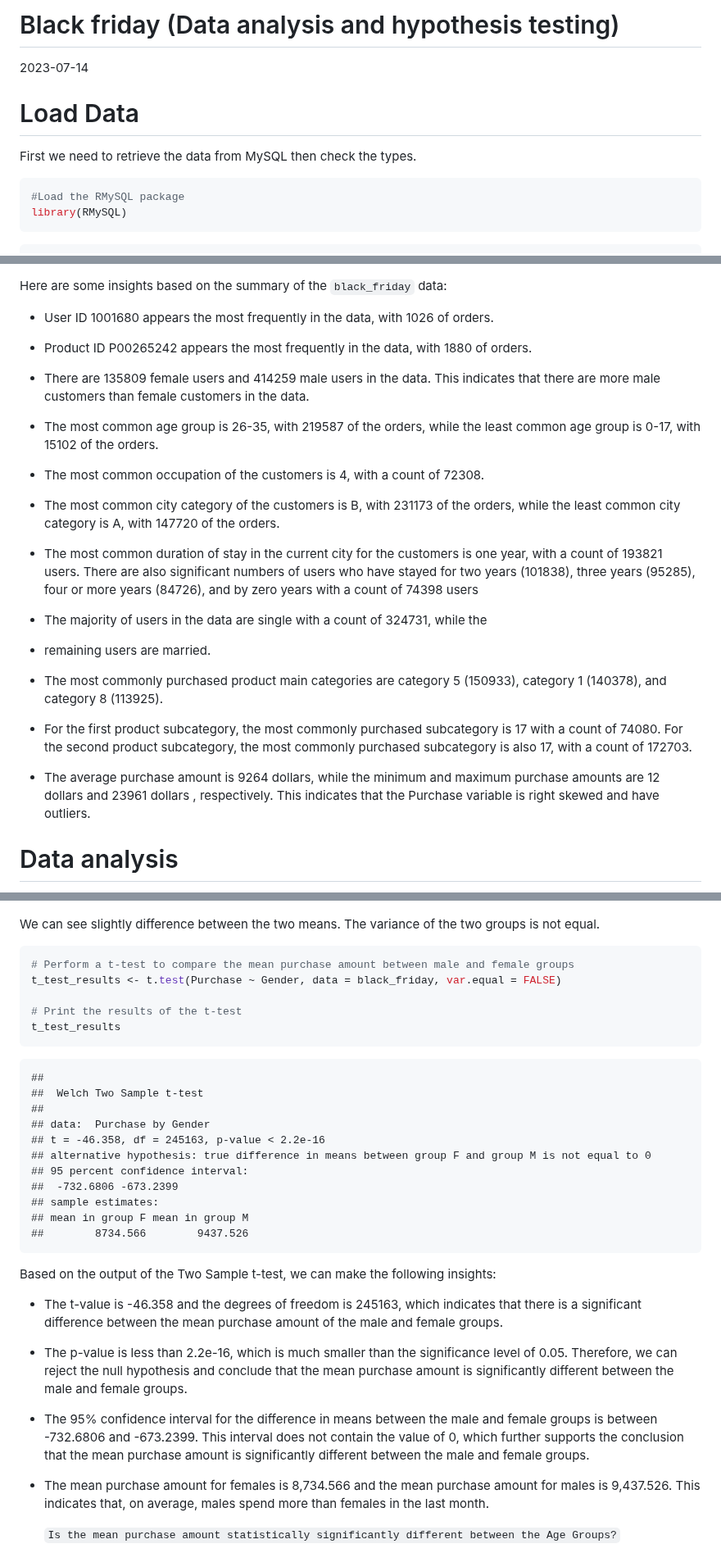
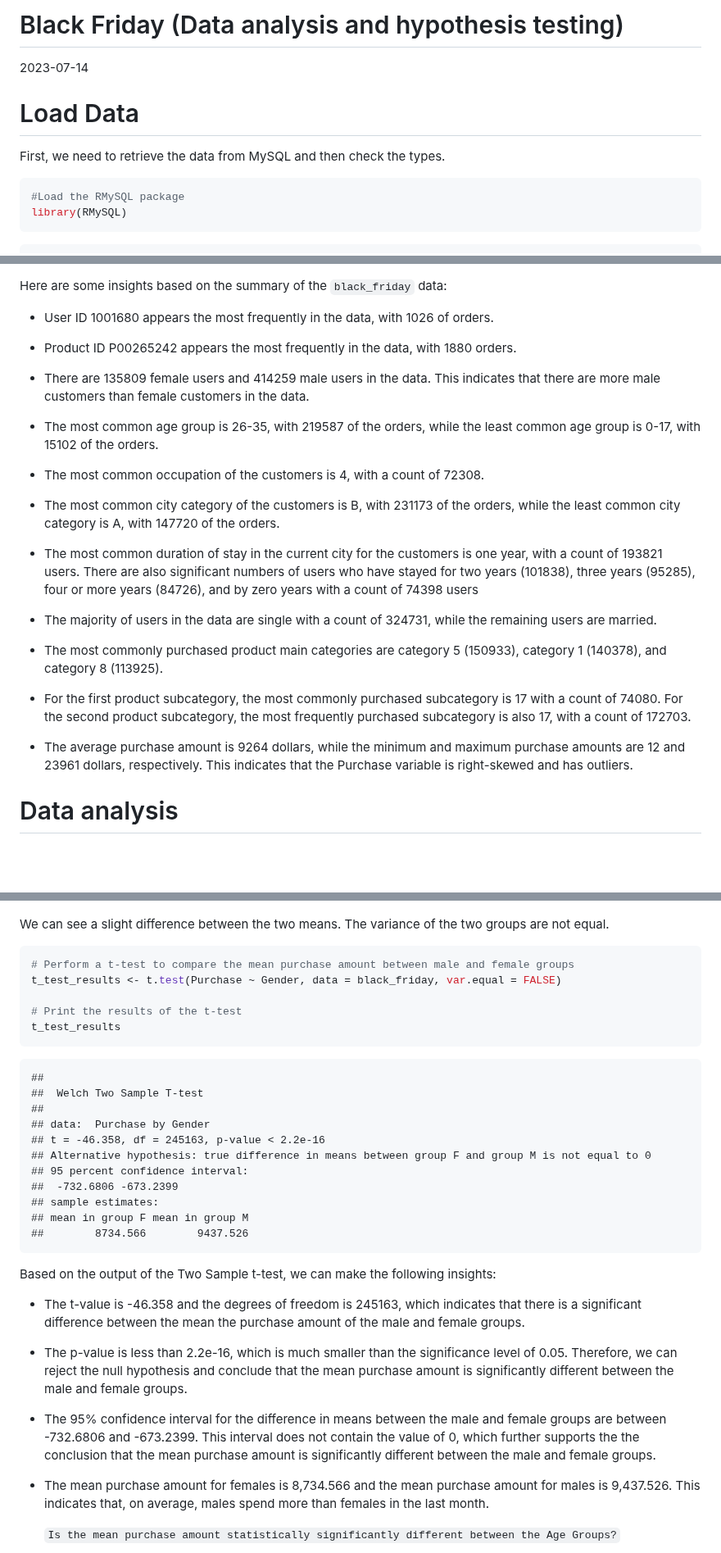
Before and after one commit to Ziadashraf301/Black-Friday, a Markdown page: Black-friday--Data-analysis-and-hypothesis-testing-.md, 3 parts joined by grey strips. Shown at 82% size. GitHub-like rendering; blank space fills up the shorter version.

````diff
--- a/Black-friday--Data-analysis-and-hypothesis-testing-.md
+++ b/Black-friday--Data-analysis-and-hypothesis-testing-.md
@@ -1,10 +1,10 @@
-Black friday (Data analysis and hypothesis testing)
+Black Friday (Data analysis and hypothesis testing)
 ================
 2023-07-14
 
 # Load Data
 
-First we need to retrieve the data from MySQL then check the types.
+First, we need to retrieve the data from MySQL and then check the types.
 
 ``` r
 #Load the RMySQL package
@@ -175,7 +175,7 @@ Here are some insights based on the summary of the `black_friday` data:
     of orders.
 
 -   Product ID P00265242 appears the most frequently in the data, with
-    1880 of orders.
+    1880 orders.
 
 -   There are 135809 female users and 414259 male users in the data.
     This indicates that there are more male customers than female
@@ -198,22 +198,19 @@ Here are some insights based on the summary of the `black_friday` data:
     with a count of 74398 users
 
 -   The majority of users in the data are single with a count of 324731,
-    while the
-
--   remaining users are married.
+    while the remaining users are married.
 
 -   The most commonly purchased product main categories are category 5
     (150933), category 1 (140378), and category 8 (113925).
 
 -   For the first product subcategory, the most commonly purchased
     subcategory is 17 with a count of 74080. For the second product
-    subcategory, the most commonly purchased subcategory is also 17,
+    subcategory, the most frequently purchased subcategory is also 17,
     with a count of 172703.
 
 -   The average purchase amount is 9264 dollars, while the minimum and
-    maximum purchase amounts are 12 dollars and 23961 dollars ,
-    respectively. This indicates that the Purchase variable is right
-    skewed and have outliers.
+    maximum purchase amounts are 12 and 23961 dollars,
+    respectively. This indicates that the Purchase variable is right-skewed and has outliers.
 
 # Data analysis
 
@@ -589,8 +586,8 @@ ggplot(black_friday, aes(x = Gender, y = Purchase)) +
 
 ![](img/1unnamed-chunk-14-1.png)<!-- -->
 
-We can see slightly difference between the two means. The variance of
-the two groups is not equal.
+We can see a slight difference between the two means. The variance of
+the two groups are not equal.
 
 ``` r
 # Perform a t-test to compare the mean purchase amount between male and female groups
@@ -601,11 +598,11 @@ t_test_results
 ```
 
     ##
-    ##  Welch Two Sample t-test
+    ##  Welch Two Sample T-test
     ##
     ## data:  Purchase by Gender
     ## t = -46.358, df = 245163, p-value < 2.2e-16
-    ## alternative hypothesis: true difference in means between group F and group M is not equal to 0
+    ## Alternative hypothesis: true difference in means between group F and group M is not equal to 0
     ## 95 percent confidence interval:
     ##  -732.6806 -673.2399
     ## sample estimates:
@@ -617,7 +614,7 @@ insights:
 
 -   The t-value is -46.358 and the degrees of freedom is 245163, which
     indicates that there is a significant difference between the mean
-    purchase amount of the male and female groups.
+    the purchase amount of the male and female groups.
 
 -   The p-value is less than 2.2e-16, which is much smaller than the
     significance level of 0.05. Therefore, we can reject the null
@@ -625,9 +622,9 @@ insights:
     significantly different between the male and female groups.
 
 -   The 95% confidence interval for the difference in means between the
-    male and female groups is between -732.6806 and -673.2399. This
+    male and female groups are between -732.6806 and -673.2399. This
     interval does not contain the value of 0, which further supports the
-    conclusion that the mean purchase amount is significantly different
+    the conclusion that the mean purchase amount is significantly different
     between the male and female groups.
 
 -   The mean purchase amount for females is 8,734.566 and the mean
````
Also changed, not shown: other parts of Black-friday--Data-analysis-and-hypothesis-testing-.md (+17 -17 lines).
